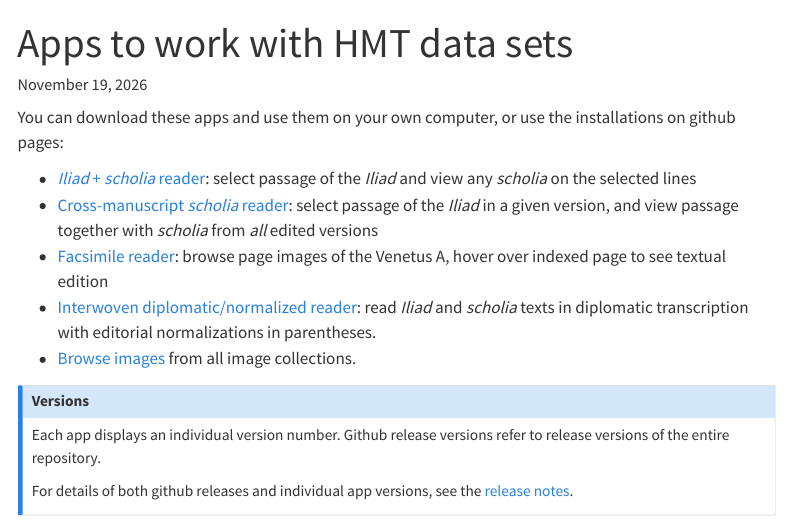
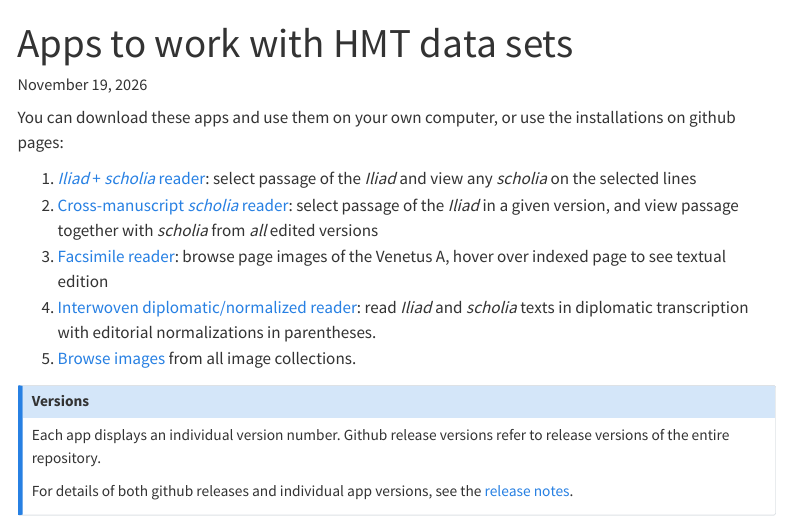
Before and after one commit to neelsmith/hmt-apps, a Quarto document (quarto/apps.qmd): the page in a window 1100 px wide, from its top. Rendered offline with R 4.5, knitr and Pandoc in place of Quarto, with nearby package versions; menus at the side of the page are left out.

Commit message:
More text

```diff
--- a/quarto/apps.qmd
+++ b/quarto/apps.qmd
@@ -7,11 +7,11 @@ title: "Apps to work with HMT data sets"
 You can download these apps and use them on your own computer, or use the installations on github pages:
 
 
-- [*Iliad* + *scholia* reader](./iliad-scholia.html): select passage of the *Iliad* and view any *scholia* on the selected lines
-- [Cross-manuscript *scholia* reader](./all-scholia.html): select passage of the *Iliad* in a given version, and view passage together with *scholia* from *all* edited versions
-- [Facsimile reader](./va-facsimile.html): browse page images of the Venetus A, hover over indexed page to see textual edition
-- [Interwoven diplomatic/normalized reader](./editorial.html): read *Iliad* and *scholia* texts in diplomatic transcription with editorial normalizations in parentheses.
-- [Browse images](./images.html) from all image collections.
+1. [*Iliad* + *scholia* reader](./iliad-scholia.html): select passage of the *Iliad* and view any *scholia* on the selected lines
+1. [Cross-manuscript *scholia* reader](./all-scholia.html): select passage of the *Iliad* in a given version, and view passage together with *scholia* from *all* edited versions
+1. [Facsimile reader](./va-facsimile.html): browse page images of the Venetus A, hover over indexed page to see textual edition
+1. [Interwoven diplomatic/normalized reader](./editorial.html): read *Iliad* and *scholia* texts in diplomatic transcription with editorial normalizations in parentheses.
+1. [Browse images](./images.html) from all image collections.
 
 
 ::: {.callout-note}
```
